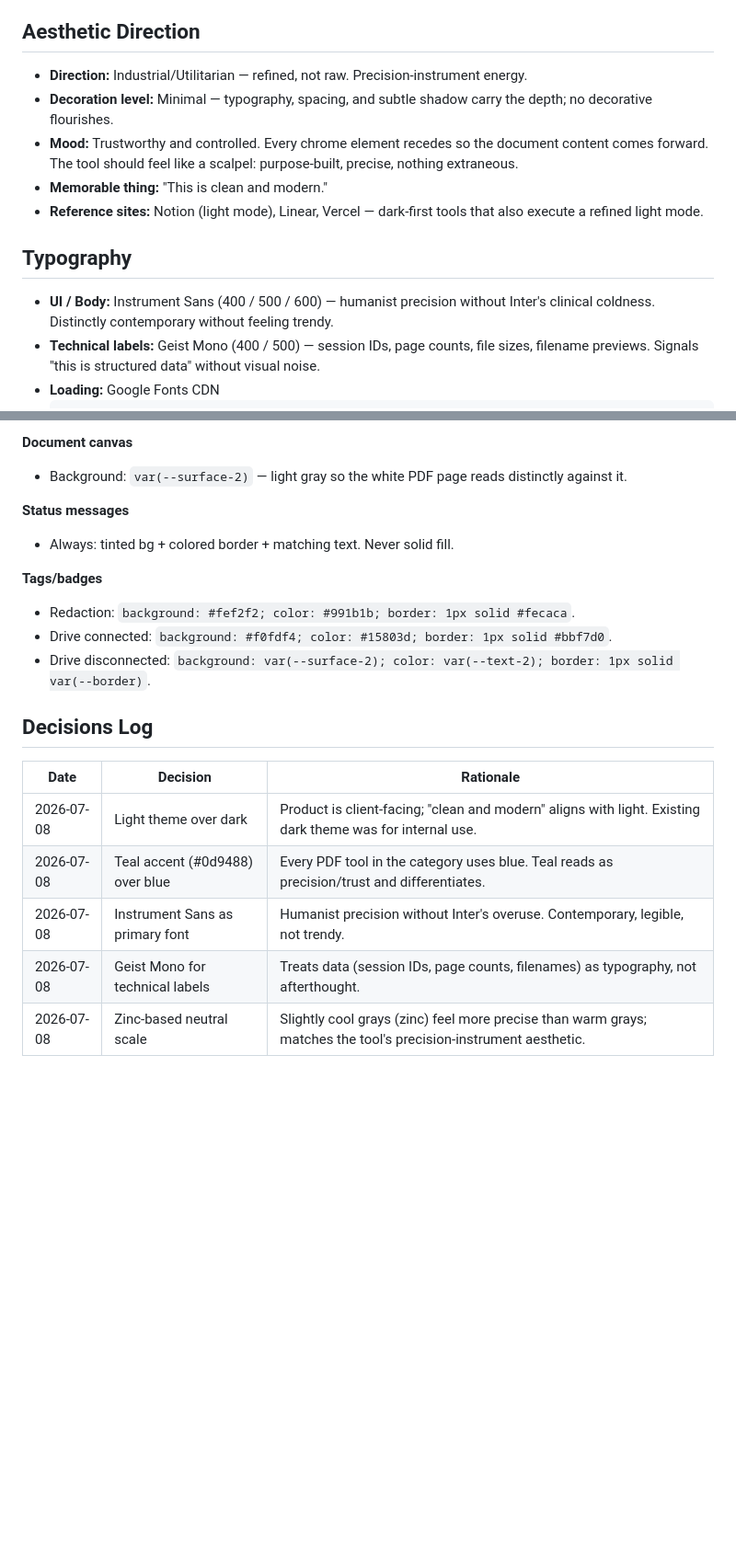
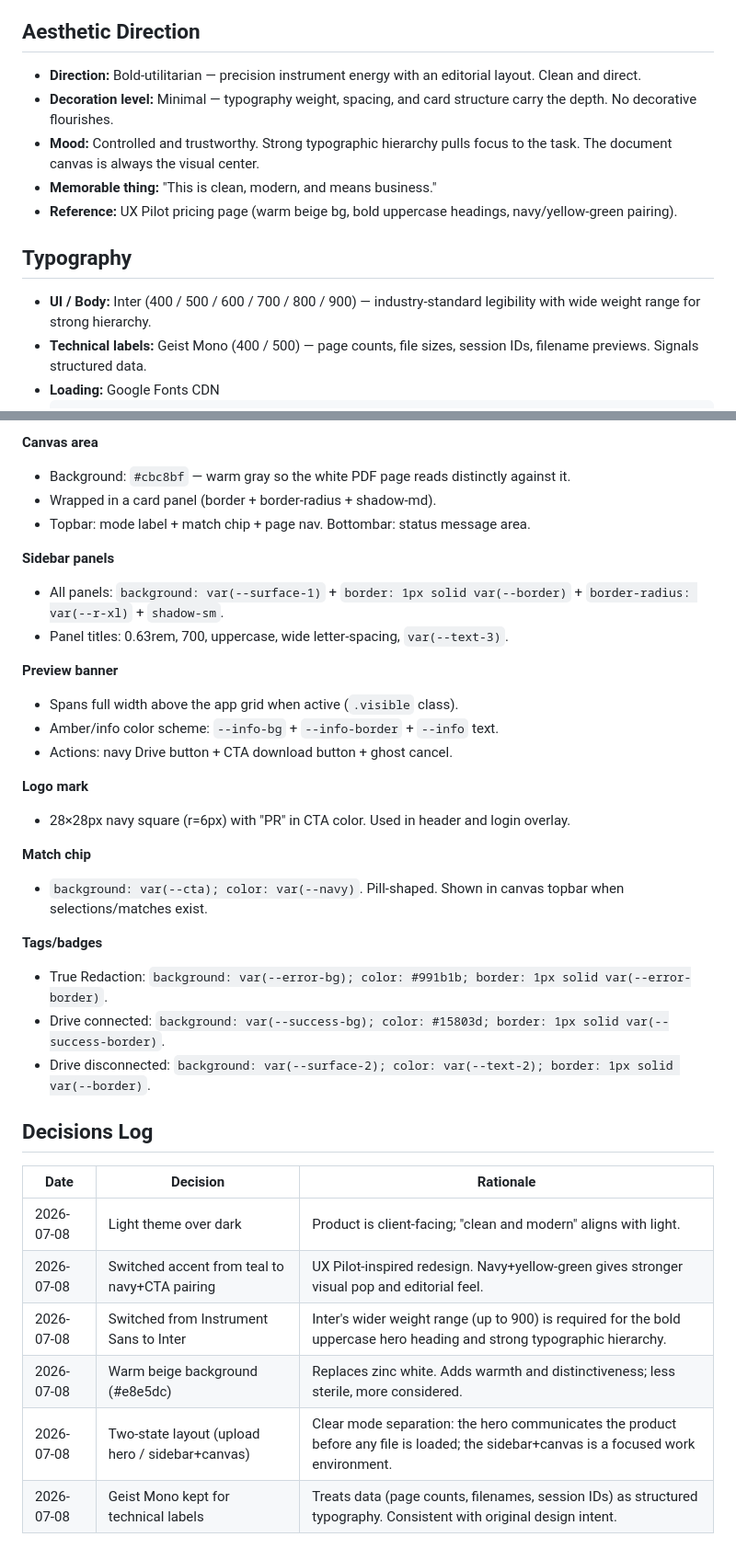
Before and after one commit to dnovalabs/pdf-redaction, a Markdown page: DESIGN.md, 2 parts joined by grey strips. Shown at 92% size. GitHub-like rendering; blank space fills up the shorter version.

````diff
--- a/DESIGN.md
+++ b/DESIGN.md
@@ -7,14 +7,14 @@
 - **Project type:** Web app — single-page, task-focused, client-facing.
 
 ## Aesthetic Direction
-- **Direction:** Industrial/Utilitarian — refined, not raw. Precision-instrument energy.
-- **Decoration level:** Minimal — typography, spacing, and subtle shadow carry the depth; no decorative flourishes.
-- **Mood:** Trustworthy and controlled. Every chrome element recedes so the document content comes forward. The tool should feel like a scalpel: purpose-built, precise, nothing extraneous.
-- **Memorable thing:** "This is clean and modern."
-- **Reference sites:** Notion (light mode), Linear, Vercel — dark-first tools that also execute a refined light mode.
+- **Direction:** Bold-utilitarian — precision instrument energy with an editorial layout. Clean and direct.
+- **Decoration level:** Minimal — typography weight, spacing, and card structure carry the depth. No decorative flourishes.
+- **Mood:** Controlled and trustworthy. Strong typographic hierarchy pulls focus to the task. The document canvas is always the visual center.
+- **Memorable thing:** "This is clean, modern, and means business."
+- **Reference:** UX Pilot pricing page (warm beige bg, bold uppercase headings, navy/yellow-green pairing).
 
 ## Typography
-- **UI / Body:** Instrument Sans (400 / 500 / 600) — humanist precision without Inter's clinical coldness. Distinctly contemporary without feeling trendy.
-- **Technical labels:** Geist Mono (400 / 500) — session IDs, page counts, file sizes, filename previews. Signals "this is structured data" without visual noise.
+- **UI / Body:** Inter (400 / 500 / 600 / 700 / 800 / 900) — industry-standard legibility with wide weight range for strong hierarchy.
+- **Technical labels:** Geist Mono (400 / 500) — page counts, file sizes, session IDs, filename previews. Signals structured data.
 - **Loading:** Google Fonts CDN
   ```html
@@ -131,20 +130,35 @@ Shadows replace heavy borders as the primary depth signal on the light theme.
 
-**Document canvas**
-- Background: `var(--surface-2)` — light gray so the white PDF page reads distinctly against it.
+**Canvas area**
+- Background: `#cbc8bf` — warm gray so the white PDF page reads distinctly against it.
+- Wrapped in a card panel (border + border-radius + shadow-md).
+- Topbar: mode label + match chip + page nav. Bottombar: status message area.
 
-**Status messages**
-- Always: tinted bg + colored border + matching text. Never solid fill.
+**Sidebar panels**
+- All panels: `background: var(--surface-1)` + `border: 1px solid var(--border)` + `border-radius: var(--r-xl)` + `shadow-sm`.
+- Panel titles: 0.63rem, 700, uppercase, wide letter-spacing, `var(--text-3)`.
+
+**Preview banner**
+- Spans full width above the app grid when active (`.visible` class).
+- Amber/info color scheme: `--info-bg` + `--info-border` + `--info` text.
+- Actions: navy Drive button + CTA download button + ghost cancel.
+
+**Logo mark**
+- 28×28px navy square (r=6px) with "PR" in CTA color. Used in header and login overlay.
+
+**Match chip**
+- `background: var(--cta); color: var(--navy)`. Pill-shaped. Shown in canvas topbar when selections/matches exist.
 
 **Tags/badges**
-- Redaction: `background: #fef2f2; color: #991b1b; border: 1px solid #fecaca`.
-- Drive connected: `background: #f0fdf4; color: #15803d; border: 1px solid #bbf7d0`.
+- True Redaction: `background: var(--error-bg); color: #991b1b; border: 1px solid var(--error-border)`.
+- Drive connected: `background: var(--success-bg); color: #15803d; border: 1px solid var(--success-border)`.
 - Drive disconnected: `background: var(--surface-2); color: var(--text-2); border: 1px solid var(--border)`.
 
 ## Decisions Log
 | Date       | Decision | Rationale |
 |------------|----------|-----------|
-| 2026-07-08 | Light theme over dark | Product is client-facing; "clean and modern" aligns with light. Existing dark theme was for internal use. |
-| 2026-07-08 | Teal accent (#0d9488) over blue | Every PDF tool in the category uses blue. Teal reads as precision/trust and differentiates. |
-| 2026-07-08 | Instrument Sans as primary font | Humanist precision without Inter's overuse. Contemporary, legible, not trendy. |
-| 2026-07-08 | Geist Mono for technical labels | Treats data (session IDs, page counts, filenames) as typography, not afterthought. |
-| 2026-07-08 | Zinc-based neutral scale | Slightly cool grays (zinc) feel more precise than warm grays; matches the tool's precision-instrument aesthetic. |
+| 2026-07-08 | Light theme over dark | Product is client-facing; "clean and modern" aligns with light. |
+| 2026-07-08 | Switched accent from teal to navy+CTA pairing | UX Pilot-inspired redesign. Navy+yellow-green gives stronger visual pop and editorial feel. |
+| 2026-07-08 | Switched from Instrument Sans to Inter | Inter's wider weight range (up to 900) is required for the bold uppercase hero heading and strong typographic hierarchy. |
+| 2026-07-08 | Warm beige background (#e8e5dc) | Replaces zinc white. Adds warmth and distinctiveness; less sterile, more considered. |
+| 2026-07-08 | Two-state layout (upload hero / sidebar+canvas) | Clear mode separation: the hero communicates the product before any file is loaded; the sidebar+canvas is a focused work environment. |
+| 2026-07-08 | Geist Mono kept for technical labels | Treats data (page counts, filenames, session IDs) as structured typography. Consistent with original design intent. |
````
Also changed, not shown: other parts of DESIGN.md (+77 -78 lines).
